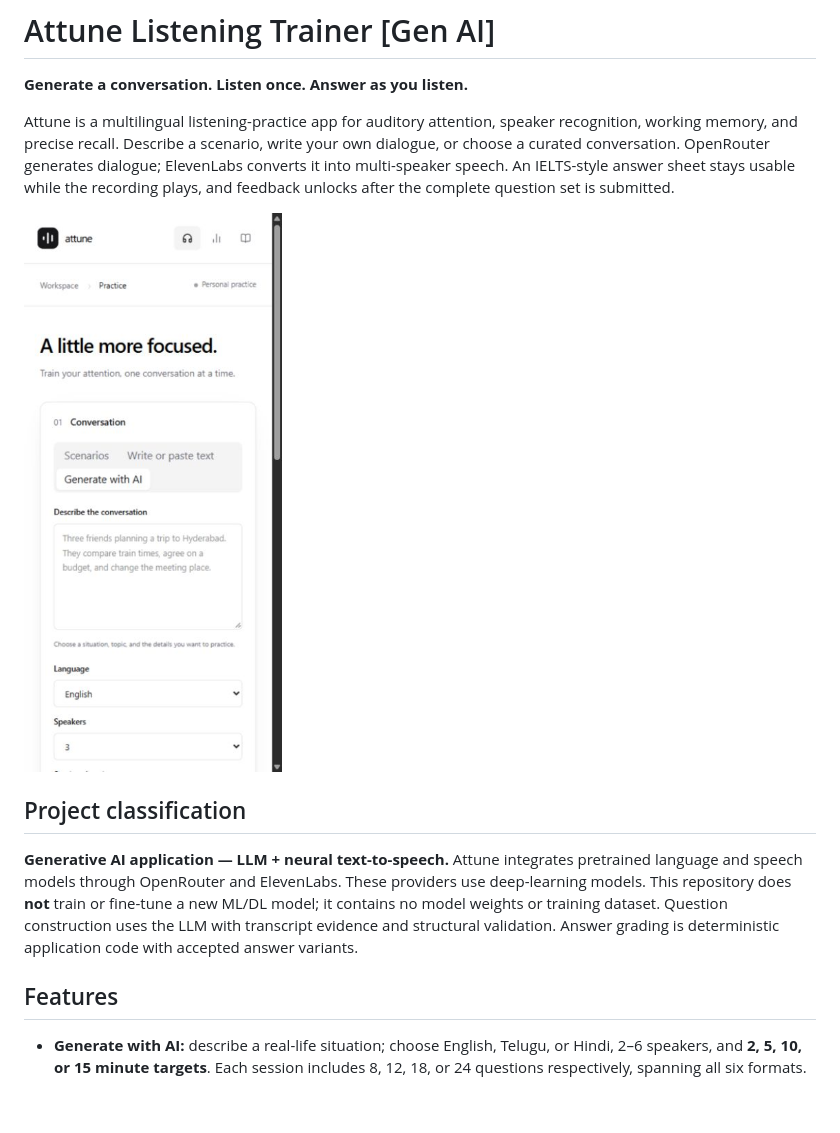
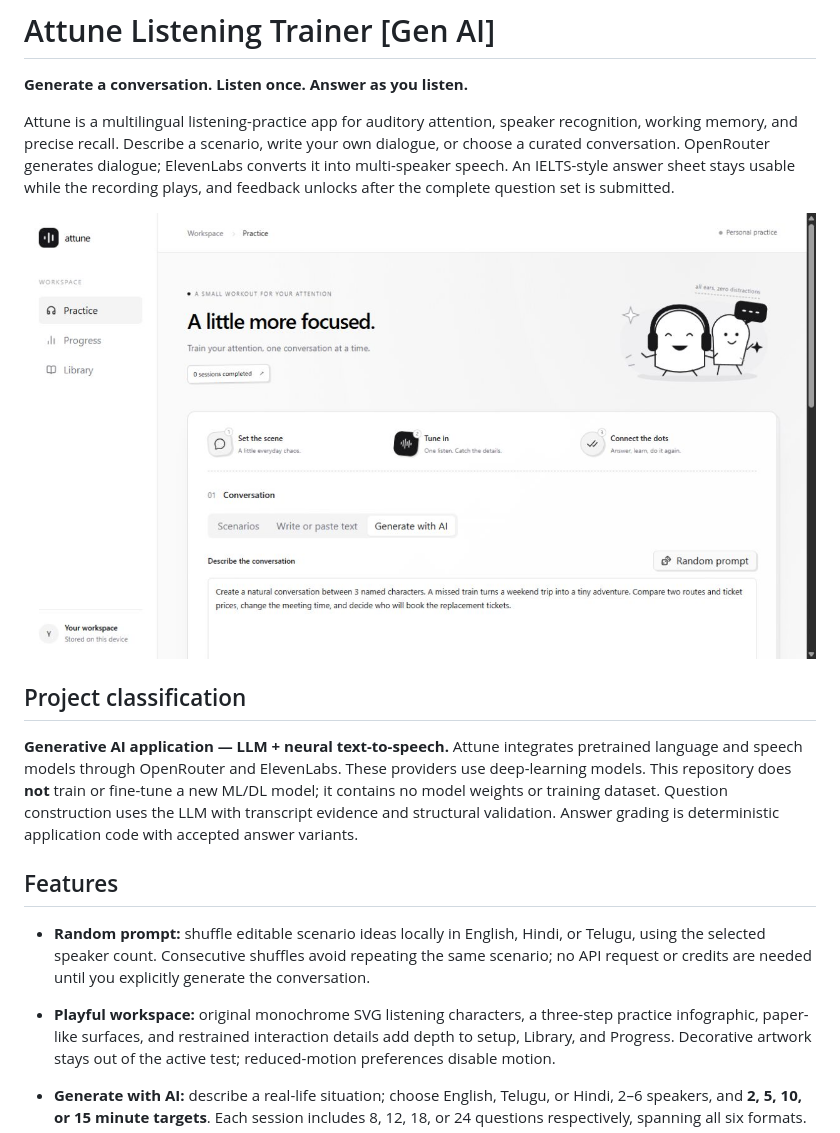
Before and after one commit to vams2krish/Attune-Listening-Trainer-GenAI, a Markdown page: README.md, the part around the change. Rendered like a GitHub page; pictures changed too: docs/images/unified-setup.png; blank space fills up the shorter version.

Commit message:
Add random scenario prompts and playful monochrome workspace illustrations

```diff
--- a/README.md
+++ b/README.md
@@ -11,6 +11,9 @@ Attune is a multilingual listening-practice app for auditory attention, speaker
 **Generative AI application — LLM + neural text-to-speech.** Attune integrates pretrained language and speech models through OpenRouter and ElevenLabs. These providers use deep-learning models. This repository does **not** train or fine-tune a new ML/DL model; it contains no model weights or training dataset. Question construction uses the LLM with transcript evidence and structural validation. Answer grading is deterministic application code with accepted answer variants.
 
 ## Features
+
+- **Random prompt:** shuffle editable scenario ideas locally in English, Hindi, or Telugu, using the selected speaker count. Consecutive shuffles avoid repeating the same scenario; no API request or credits are needed until you explicitly generate the conversation.
+- **Playful workspace:** original monochrome SVG listening characters, a three-step practice infographic, paper-like surfaces, and restrained interaction details add depth to setup, Library, and Progress. Decorative artwork stays out of the active test; reduced-motion preferences disable motion.
 
 - **Generate with AI:** describe a real-life situation; choose English, Telugu, or Hindi, 2–6 speakers, and **2, 5, 10, or 15 minute targets**. Each session includes 8, 12, 18, or 24 questions respectively, spanning all six formats.
 - **Write or paste text:** enter a title and `Speaker: dialogue` turns or import a `.txt` file.
```
Also changed, not shown: docs/images/mobile-setup.png, 5 other files.
